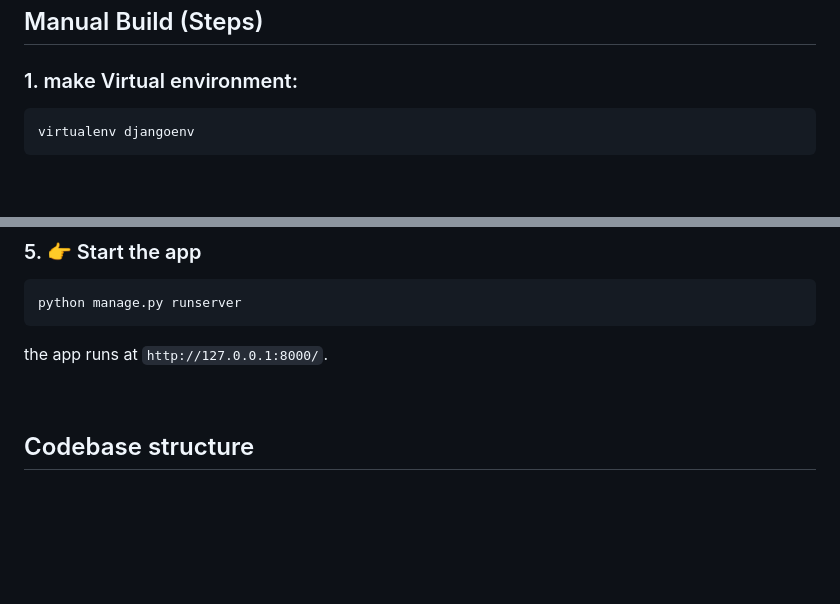
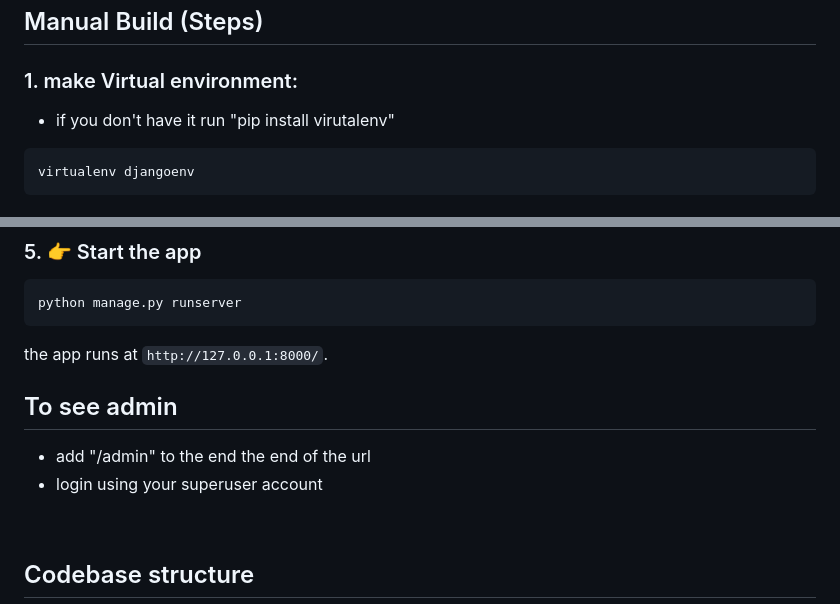
Before and after one commit to BearB34R/ScholarlyMate, a Markdown page: README.md, 2 parts joined by grey strips. Rendered like a GitHub page; blank space fills up the shorter version.

Commit message:
Easy steps

````diff
--- a/README.md
+++ b/README.md
@@ -19,6 +19,8 @@ Visit `http://localhost:5085` in your browser. The app should be up & running.
 ## Manual Build (Steps)
 
 ### 1. make Virtual environment:
+
+- if you don't have it run "pip install virutalenv"
 
 ```bash
 virtualenv djangoenv
@@ -63,6 +65,11 @@ python manage.py runserver
 ```
 
 the app runs at `http://127.0.0.1:8000/`.
+
+## To see admin
+
+- add "/admin" to the end the end of the url
+- login using your superuser account
 
 <br />
 
````
